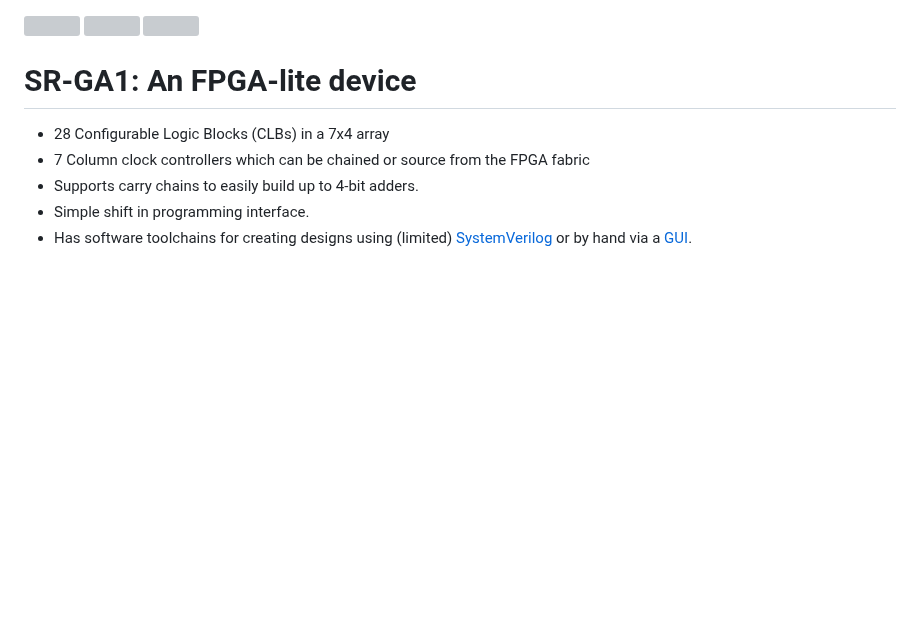
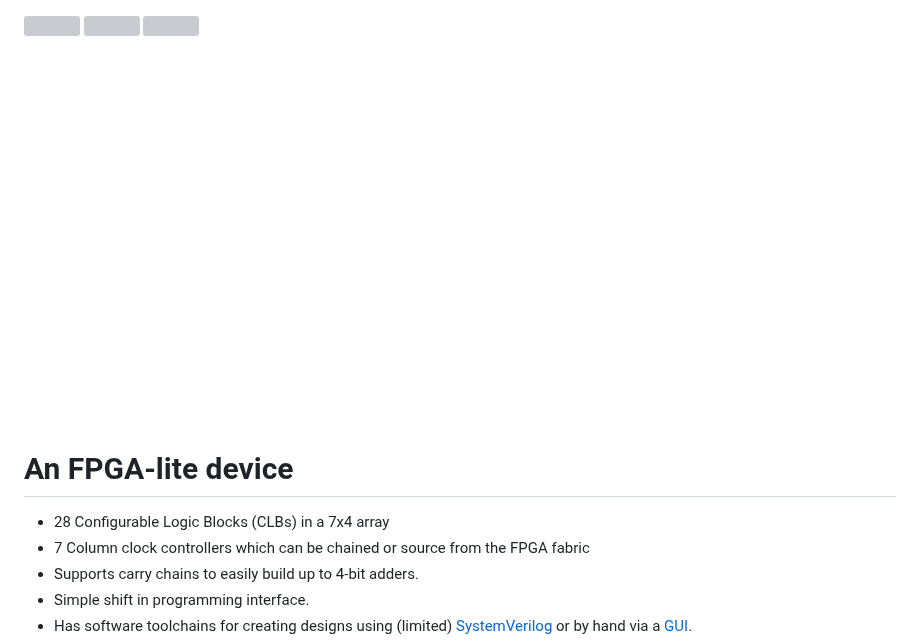
Before and after one commit to SRB2149/SR-GA1-ttsky, a Markdown page: README.md, the part around the change. GitHub-like rendering; pictures changed too: docs/logo.png (added); blank space fills up the shorter version; grey boxes are pictures that could not be loaded.

Commit message:
Added logo

```diff
--- a/README.md
+++ b/README.md
@@ -1,6 +1,8 @@
 ![](../../workflows/gds/badge.svg) ![](../../workflows/docs/badge.svg) ![](../../workflows/test/badge.svg)
 
-# SR-GA1: An FPGA-lite device
+![The SR-GA1 Logo](docs/logo.png)
+
+# An FPGA-lite device
 - 28 Configurable Logic Blocks (CLBs) in a 7x4 array
 - 7 Column clock controllers which can be chained or source from the FPGA fabric
 - Supports carry chains to easily build up to 4-bit adders.
```
